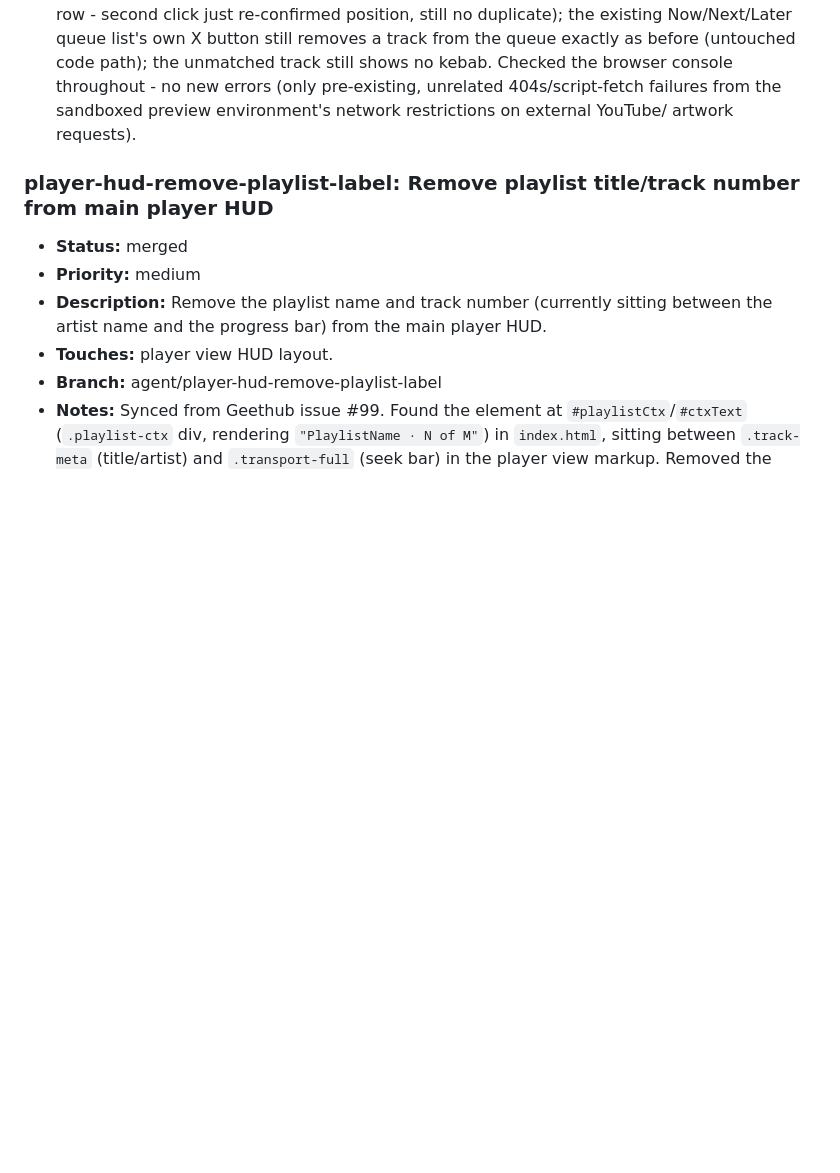
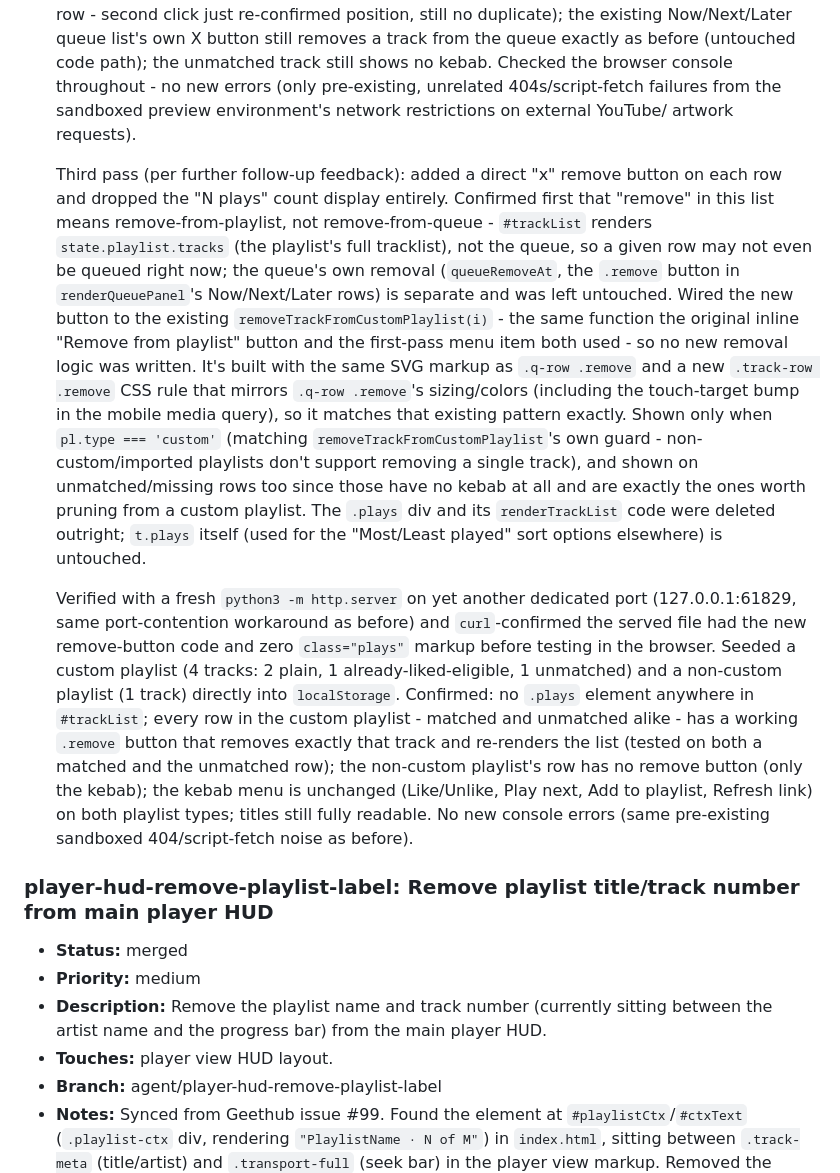
Before and after one commit to MalGriot/EBBLESS, a Markdown page: IMPROVEMENTS.md, the part around the change. Rendered like a GitHub page; blank space fills up the shorter version.

Commit message:
Update IMPROVEMENTS.md notes: queue-playlist-row-buttons third pass
Document the direct remove-X button and play-count removal, and how
both were verified.

Co-Authored-By: Claude Sonnet 5 <noreply@anthropic.com>

```diff
--- a/IMPROVEMENTS.md
+++ b/IMPROVEMENTS.md
@@ -2482,6 +2482,43 @@ Add entries in this shape:
   sandboxed preview environment's network restrictions on external YouTube/
   artwork requests).
 
+  Third pass (per further follow-up feedback): added a direct "x" remove
+  button on each row and dropped the "N plays" count display entirely.
+  Confirmed first that "remove" in this list means remove-from-playlist, not
+  remove-from-queue - `#trackList` renders `state.playlist.tracks` (the
+  playlist's full tracklist), not the queue, so a given row may not even be
+  queued right now; the queue's own removal (`queueRemoveAt`, the `.remove`
+  button in `renderQueuePanel`'s Now/Next/Later rows) is separate and was
+  left untouched. Wired the new button to the existing
+  `removeTrackFromCustomPlaylist(i)` - the same function the original inline
+  "Remove from playlist" button and the first-pass menu item both used - so
+  no new removal logic was written. It's built with the same SVG markup as
+  `.q-row .remove` and a new `.track-row .remove` CSS rule that mirrors
+  `.q-row .remove`'s sizing/colors (including the touch-target bump in the
+  mobile media query), so it matches that existing pattern exactly. Shown
+  only when `pl.type === 'custom'` (matching `removeTrackFromCustomPlaylist`'s
+  own guard - non-custom/imported playlists don't support removing a single
+  track), and shown on unmatched/missing rows too since those have no kebab
+  at all and are exactly the ones worth pruning from a custom playlist. The
+  `.plays` div and its `renderTrackList` code were deleted outright;
+  `t.plays` itself (used for the "Most/Least played" sort options elsewhere)
+  is untouched.
+
+  Verified with a fresh `python3 -m http.server` on yet another dedicated
+  port (127.0.0.1:61829, same port-contention workaround as before) and
+  `curl`-confirmed the served file had the new remove-button code and zero
+  `class="plays"` markup before testing in the browser. Seeded a custom
+  playlist (4 tracks: 2 plain, 1 already-liked-eligible, 1 unmatched) and a
+  non-custom playlist (1 track) directly into `localStorage`. Confirmed: no
+  `.plays` element anywhere in `#trackList`; every row in the custom
+  playlist - matched and unmatched alike - has a working `.remove` button
+  that removes exactly that track and re-renders the list (tested on both a
+  matched and the unmatched row); the non-custom playlist's row has no
+  remove button (only the kebab); the kebab menu is unchanged (Like/Unlike,
+  Play next, Add to playlist, Refresh link) on both playlist types; titles
+  still fully readable. No new console errors (same pre-existing sandboxed
+  404/script-fetch noise as before).
+
 ### player-hud-remove-playlist-label: Remove playlist title/track number from main player HUD
 - **Status:** merged
 - **Priority:** medium
```
